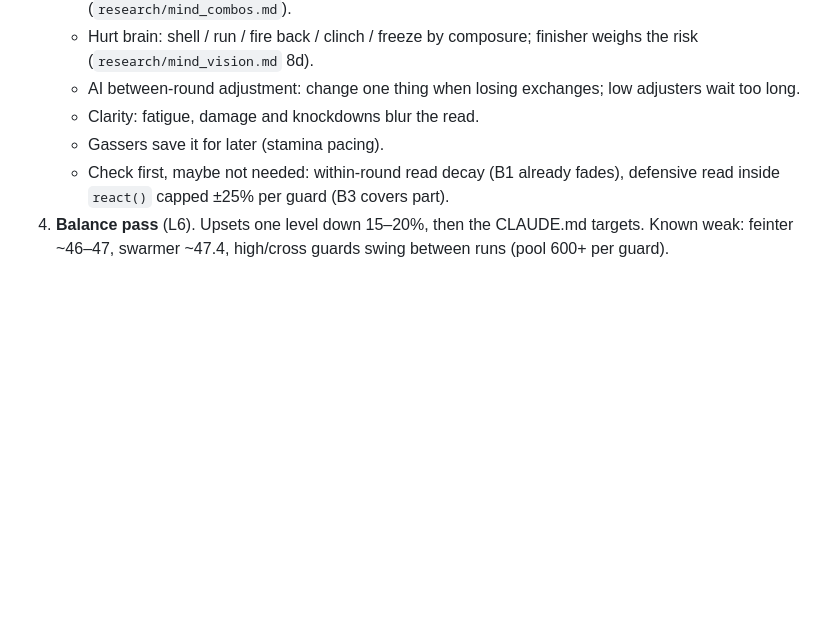
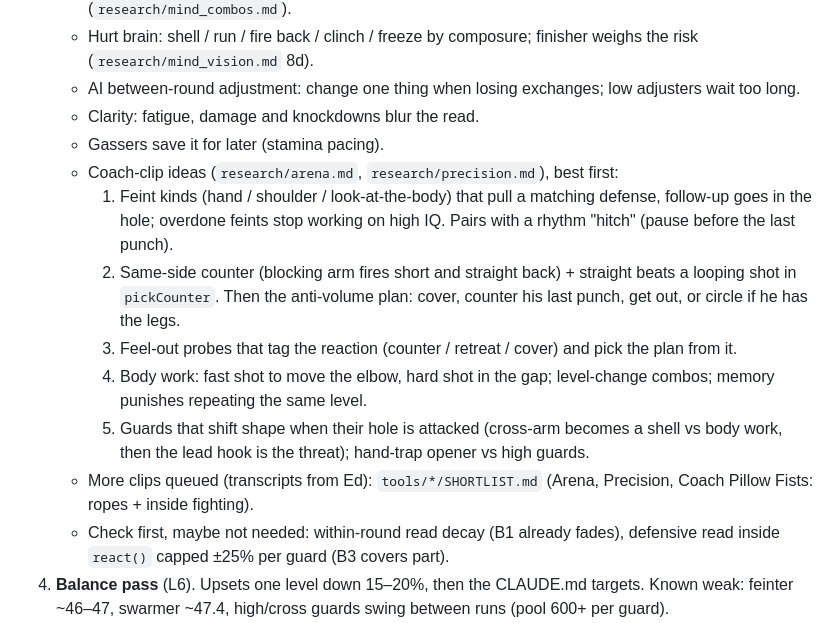
Before and after one commit to Ednerrd/Last-Bell, a Markdown page: ROADMAP.md, the part around the change. Rendered like a GitHub page; blank space fills up the shorter version.

Commit message:
Roadmap + MIND index: fold in coach-clip research (Arena, Precision)
Co-Authored-By: Claude Opus 5.5 <noreply@anthropic.com>
Claude-Session: https://claude.ai/code/session_01UFSD7aWx5Tu9wznuktEQKc

```diff
--- a/ROADMAP.md
+++ b/ROADMAP.md
@@ -16,6 +16,13 @@ The only to-do list. When something is done, delete its line here and put the nu
    - AI between-round adjustment: change one thing when losing exchanges; low adjusters wait too long.
    - Clarity: fatigue, damage and knockdowns blur the read.
    - Gassers save it for later (stamina pacing).
+   - Coach-clip ideas (`research/arena.md`, `research/precision.md`), best first:
+     1. Feint kinds (hand / shoulder / look-at-the-body) that pull a matching defense, follow-up goes in the hole; overdone feints stop working on high IQ. Pairs with a rhythm "hitch" (pause before the last punch).
+     2. Same-side counter (blocking arm fires short and straight back) + straight beats a looping shot in `pickCounter`. Then the anti-volume plan: cover, counter his last punch, get out, or circle if he has the legs.
+     3. Feel-out probes that tag the reaction (counter / retreat / cover) and pick the plan from it.
+     4. Body work: fast shot to move the elbow, hard shot in the gap; level-change combos; memory punishes repeating the same level.
+     5. Guards that shift shape when their hole is attacked (cross-arm becomes a shell vs body work, then the lead hook is the threat); hand-trap opener vs high guards.
+   - More clips queued (transcripts from Ed): `tools/*/SHORTLIST.md` (Arena, Precision, Coach Pillow Fists: ropes + inside fighting).
    - Check first, maybe not needed: within-round read decay (B1 already fades), defensive read inside `react()` capped ±25% per guard (B3 covers part).
 4. **Balance pass** (L6). Upsets one level down 15–20%, then the CLAUDE.md targets. Known weak: feinter ~46–47, swarmer ~47.4, high/cross guards swing between runs (pool 600+ per guard).
 5. **Gym mode steps 3–6** (`docs/GYM.md`): mitts + combo book, training sessions, sparring, signature moves and habits, in-round talk.
```
Also changed, not shown: research/MIND.md (+2 -0 lines).
